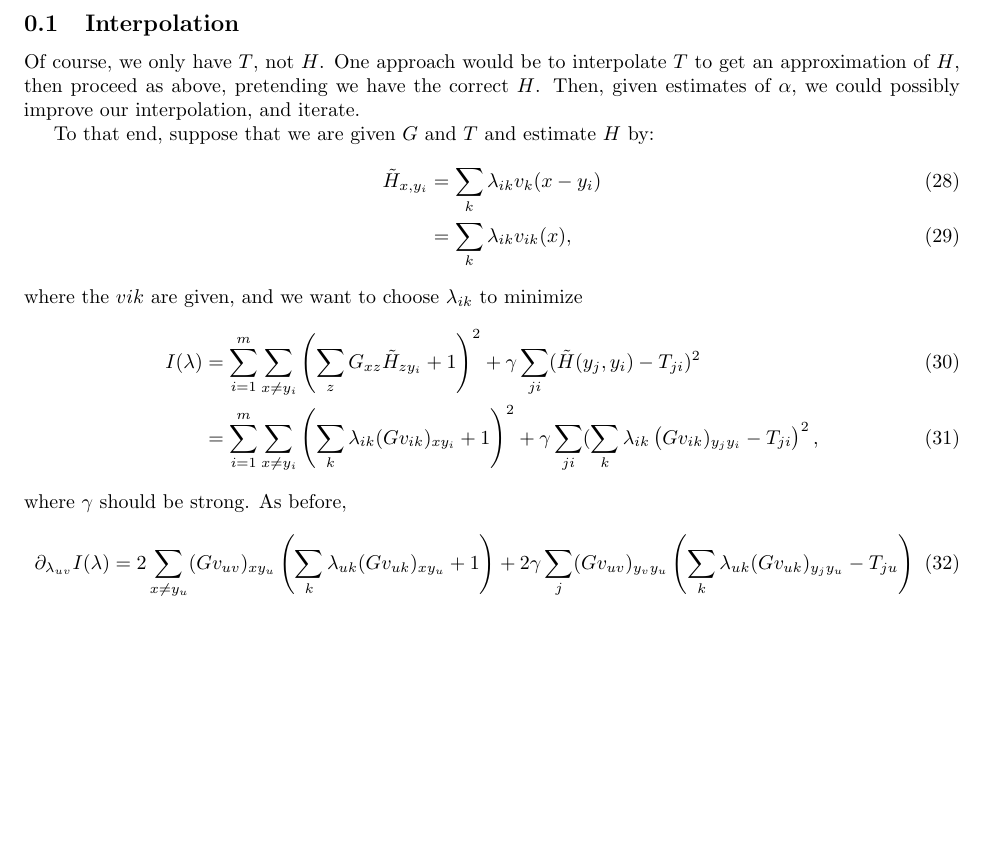
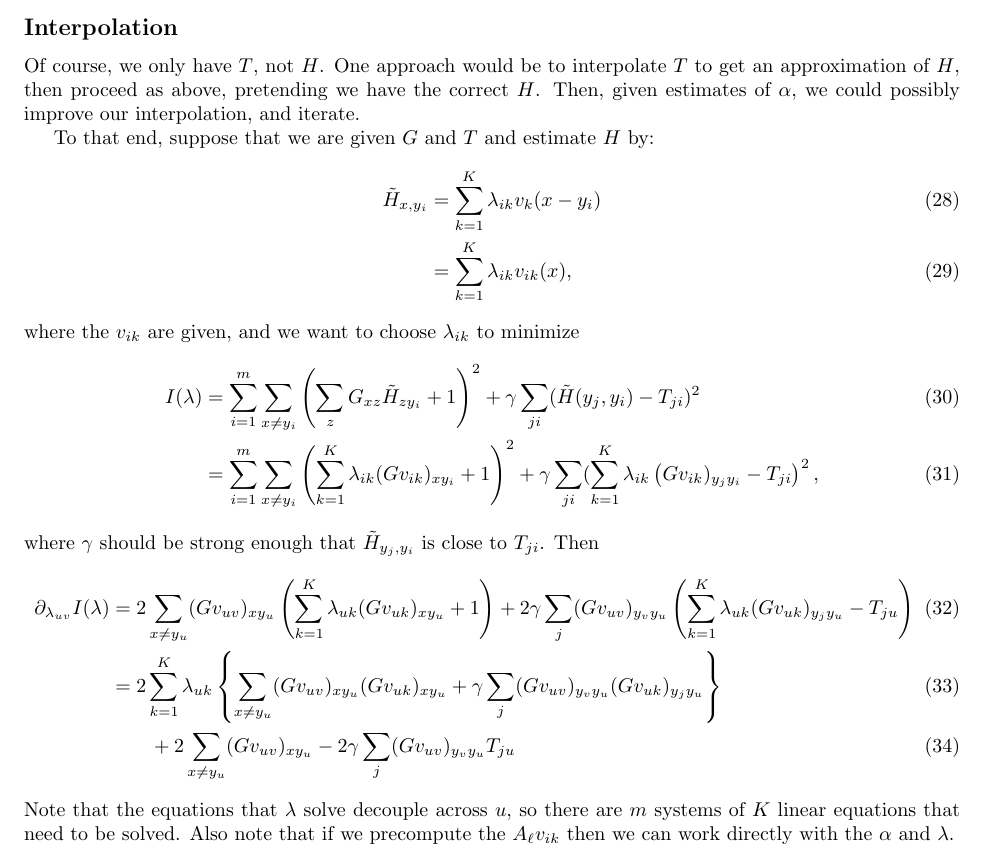
Before and after one commit to petrelharp/tortoisescape, a LaTeX document (resistance-optimization.tex): part of page 3 of 3, cut so that both start at the same text, the shorter picture padded with empty space. Compiled offline with pdfLaTeX.

```diff
--- a/resistance-optimization.tex
+++ b/resistance-optimization.tex
@@ -127,7 +127,7 @@
 
 
 %%%%%%%% %%%%%%%%%
-\subsection{Interpolation}
+\subsection*{Interpolation}
 
 Of course, we only have $T$, not $H$.
 One approach would be to interpolate $T$ to get an approximation of $H$,
@@ -137,23 +137,30 @@
 
 To that end, suppose that we are given $G$ and $T$ and estimate $H$ by:
 \begin{align}
-  \tilde H_{x,y_i} &= \sum_k \lambda_{ik} v_{k}(x-y_i) \\
-  &= \sum_k \lambda_{ik} v_{ik}(x) ,
+  \tilde H_{x,y_i} &= \sum_{k=1}^K \lambda_{ik} v_{k}(x-y_i) \\
+  &= \sum_{k=1}^K \lambda_{ik} v_{ik}(x) ,
 \end{align}
-where the $v{ik}$ are given, and we want to choose $\lambda_{ik}$ to minimize
+where the $v_{ik}$ are given, and we want to choose $\lambda_{ik}$ to minimize
 \begin{align}
   I(\lambda) &= \sum_{i=1}^m \sum_{x \neq y_i} \left( \sum_z G_{xz} \tilde H_{z y_i} + 1 \right)^2  + \gamma \sum_{ji} ( \tilde H(y_j,y_i) - T_{ji} )^2\\
-  &=\sum_{i=1}^m \sum_{x \neq y_i} \left( \sum_k \lambda_{ik} (Gv_{ik})_{x y_i}  + 1 \right)^2
-  + \gamma \sum_{ji} ( \sum_k \lambda_{ik} \left(Gv_{ik})_{y_j y_i} - T_{ji} \right)^2,
+  &=\sum_{i=1}^m \sum_{x \neq y_i} \left( \sum_{k=1}^K \lambda_{ik} (Gv_{ik})_{x y_i}  + 1 \right)^2
+  + \gamma \sum_{ji} ( \sum_{k=1}^K \lambda_{ik} \left(Gv_{ik})_{y_j y_i} - T_{ji} \right)^2,
 \end{align}
-where $\gamma$ should be strong.
-As before,
+where $\gamma$ should be strong enough that $\tilde H_{y_j,y_i}$ is close to $T_{ji}$.
+Then
 \begin{align}
   \partial_{\lambda_{uv}} I(\lambda)  &=
-  2 \sum_{x \neq y_u} ( G v_{uv} )_{x y_u} \left( \sum_k \lambda_{uk} (Gv_{uk})_{x y_u}  + 1 \right)
-  + 2 \gamma \sum_{j} (G v_{uv})_{y_v y_u} \left( \sum_k \lambda_{uk} (Gv_{uk})_{y_j y_u} - T_{ju} \right)
+  2 \sum_{x \neq y_u} ( G v_{uv} )_{x y_u} \left( \sum_{k=1}^K \lambda_{uk} (Gv_{uk})_{x y_u}  + 1 \right)
+  + 2 \gamma \sum_{j} (G v_{uv})_{y_v y_u} \left( \sum_{k=1}^K \lambda_{uk} (Gv_{uk})_{y_j y_u} - T_{ju} \right)  \\
+  &= 2 \sum_{k=1}^K \lambda_{uk} \left\{
+  \sum_{x \neq y_u} ( G v_{uv} )_{x y_u} (Gv_{uk})_{x y_u}
+  + \gamma \sum_{j} (G v_{uv})_{y_v y_u} (Gv_{uk})_{y_j y_u}  \right\} \\
+  & \qquad {}
+  + 2 \sum_{x \neq y_u} ( G v_{uv} )_{x y_u} - 2 \gamma \sum_{j} (G v_{uv})_{y_v y_u} T_{ju}
 \end{align}
-
+Note that the equations that $\lambda$ solve decouple across $u$,
+so there are $m$ systems of $K$ linear equations that need to be solved.
+Also note that if we precompute the $A_\ell v_{ik}$ then we can work directly with the $\alpha$ and $\lambda$.
 
 
 
```
Also changed, not shown: 1 other file.
